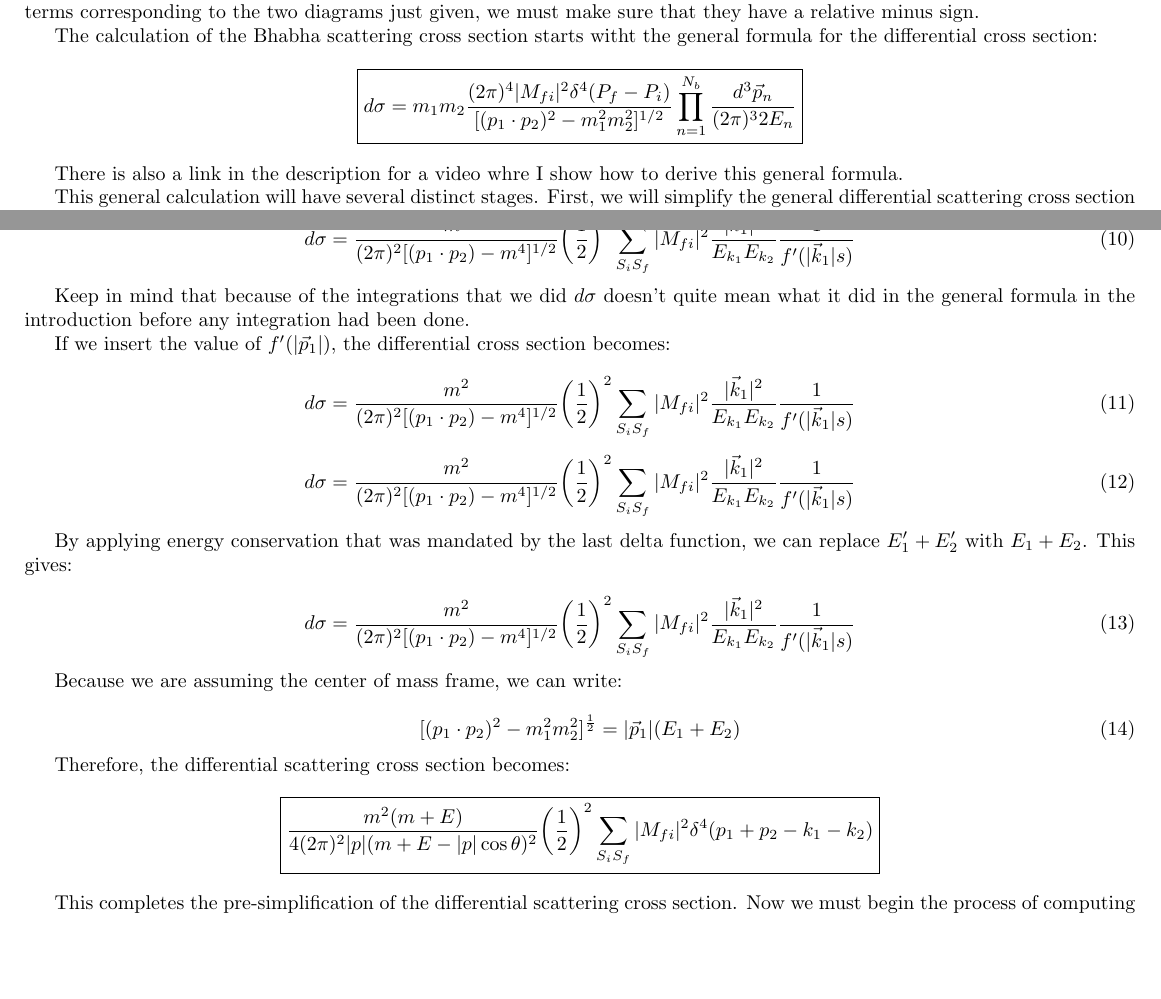
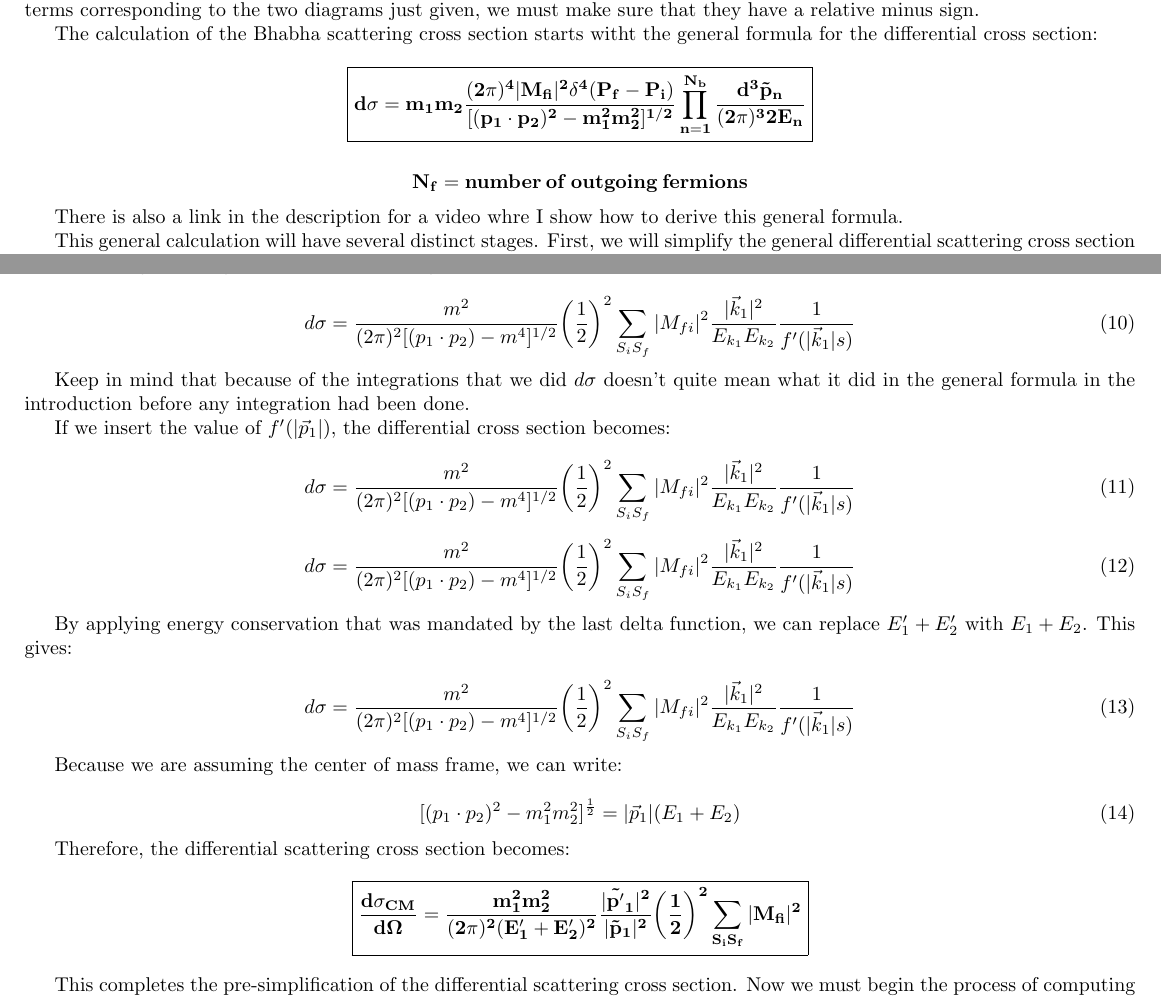
Before and after one commit to Lance-Gamier/QFT-LaTeX-Notes, a LaTeX document (Bhabha Scattering/Bhabha_Scattering.tex): two parts of pages 2 and 4 of 12, joined at a grey line, cut so that both start at the same text, the shorter picture padded with empty space. Compiled offline with pdfLaTeX.

Commit message:
Modified Bhabha Scattering files

```diff
--- a/Bhabha Scattering/Bhabha_Scattering.tex
+++ b/Bhabha Scattering/Bhabha_Scattering.tex
@@ -111,8 +111,12 @@
     The calculation of the Bhabha scattering cross section starts witht the general formula for the differential cross section:
 
     \begin{center}
-        \boxed{d \sigma = m_1 m_2 \frac{(2 \pi)^4 |M_{fi}|^2 \delta^4 (P_f - P_i)}{[(p_1 \cdot p_2)^2 - m_1^2 m_2^2]^{1/2}} \prod_{n = 1}^{N_b} \frac{d^3 \vec{p}_n}{(2 \pi)^3 2 E_n}}
+        \boxed{ \mathbf{d \sigma = m_1 m_2 \frac{(2 \pi)^4 |M_{fi}|^2 \delta^4 (P_f - P_i)}{[(p_1 \cdot p_2)^2 - m_1^2 m_2^2]^{1/2}} \prod_{n = 1}^{N_b} \frac{d^3 \vec{p}_n}{(2 \pi)^3 2 E_n} } }
     \end{center}
+
+    \[
+        \mathbf{N_f = number \: of \: outgoing \: fermions}
+    \]
 
     There is also a link in the description for a video whre I show how to derive this general formula.
 
@@ -241,7 +245,7 @@
     Therefore, the differential scattering cross section becomes:
 
     \begin{center}
-        \boxed{\frac{m^2 (m + E)}{4 (2 \pi)^2 |p| (m + E - |p| \cos \theta)^2} \bigg( \frac{1}{2} \bigg)^2 \sum_{S_i S_f} |M_{fi}|^2 \delta^4 (p_1 + p_2 - k_1 - k_2)}
+        \boxed{ \mathbf{\frac{d \sigma_{CM}}{d \Omega} = \frac{m_1^2 m_2^2}{(2 \pi)^2 (E'_1 + E'_2)^2} \frac{|\vec{p'}_1|^2}{|\vec{p}_1|^2} \bigg( \frac{1}{2} \bigg)^2 \sum_{S_i S_f} |M_{fi}|^2} }
     \end{center}
 
     This completes the pre-simplification of the differential scattering cross section. Now we must begin the process of computing the Feynman amplitude.
```
Also changed, not shown: Moller Scattering/Moller_Scattering.Tex (+1 -1 lines), Bhabha Scattering/Bhabha_Scattering.pdf, Moller Scattering/Moller_Scattering.pdf, 8 other files.
